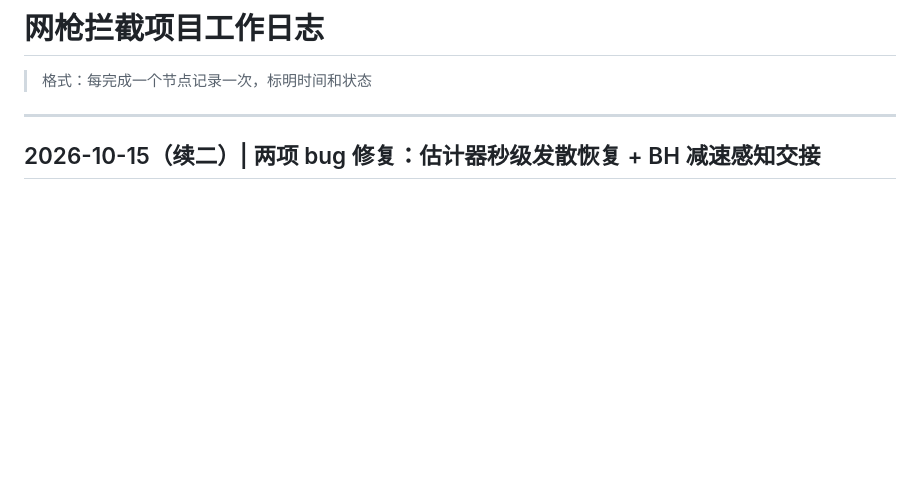
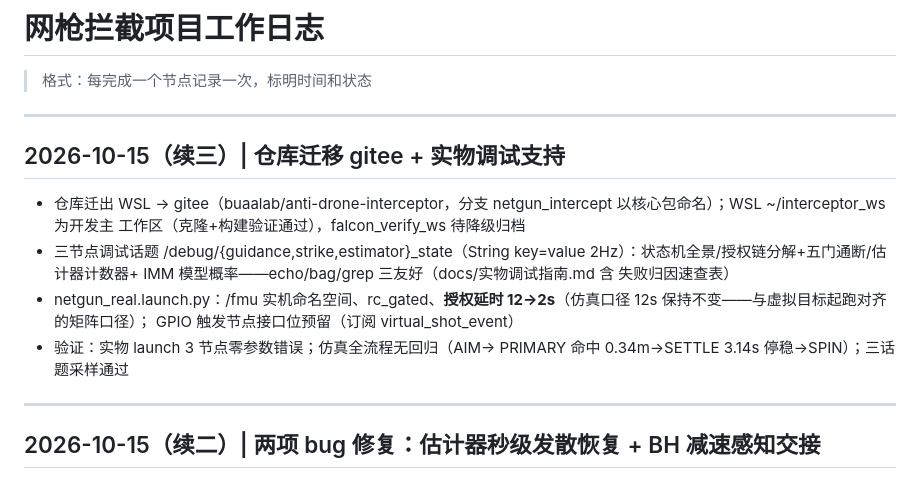
Before and after one commit to yfx1234/UAVLab-Anti-Drone, a Markdown page: docs/交接/网枪拦截项目工作日志.md, the part around the change. GitHub-like rendering; blank space fills up the shorter version.

Commit message:
工作日志：迁移与实物调试支持条目

```diff
--- a/docs/交接/网枪拦截项目工作日志.md
+++ b/docs/交接/网枪拦截项目工作日志.md
@@ -1,6 +1,25 @@
 # 网枪拦截项目工作日志
 
 > 格式：每完成一个节点记录一次，标明时间和状态
+
+---
+
+## 2026-10-15（续三）| 仓库迁移 gitee + 实物调试支持
+
+- 仓库迁出 WSL → gitee（buaalab/anti-drone-interceptor，分支
+  netgun_intercept 以核心包命名）；WSL ~/interceptor_ws 为开发主
+  工作区（克隆+构建验证通过），falcon_verify_ws 待降级归档
+- 三节点调试话题 /debug/{guidance,strike,estimator}_state（String
+  key=value 2Hz）：状态机全景/授权链分解+五门通断/估计器计数器+
+  IMM 模型概率——echo/bag/grep 三友好（docs/实物调试指南.md 含
+  失败归因速查表）
+- netgun_real.launch.py：/fmu 实机命名空间、rc_gated、**授权延时
+  12→2s**（仿真口径 12s 保持不变——与虚拟目标起跑对齐的矩阵口径）；
+  GPIO 触发节点接口位预留（订阅 virtual_shot_event）
+- 验证：实物 launch 3 节点零参数错误；仿真全流程无回归（AIM→
+  PRIMARY 命中 0.34m→SETTLE 3.14s 停稳→SPIN）；三话题采样通过
+
+
 
 ---
 
```
